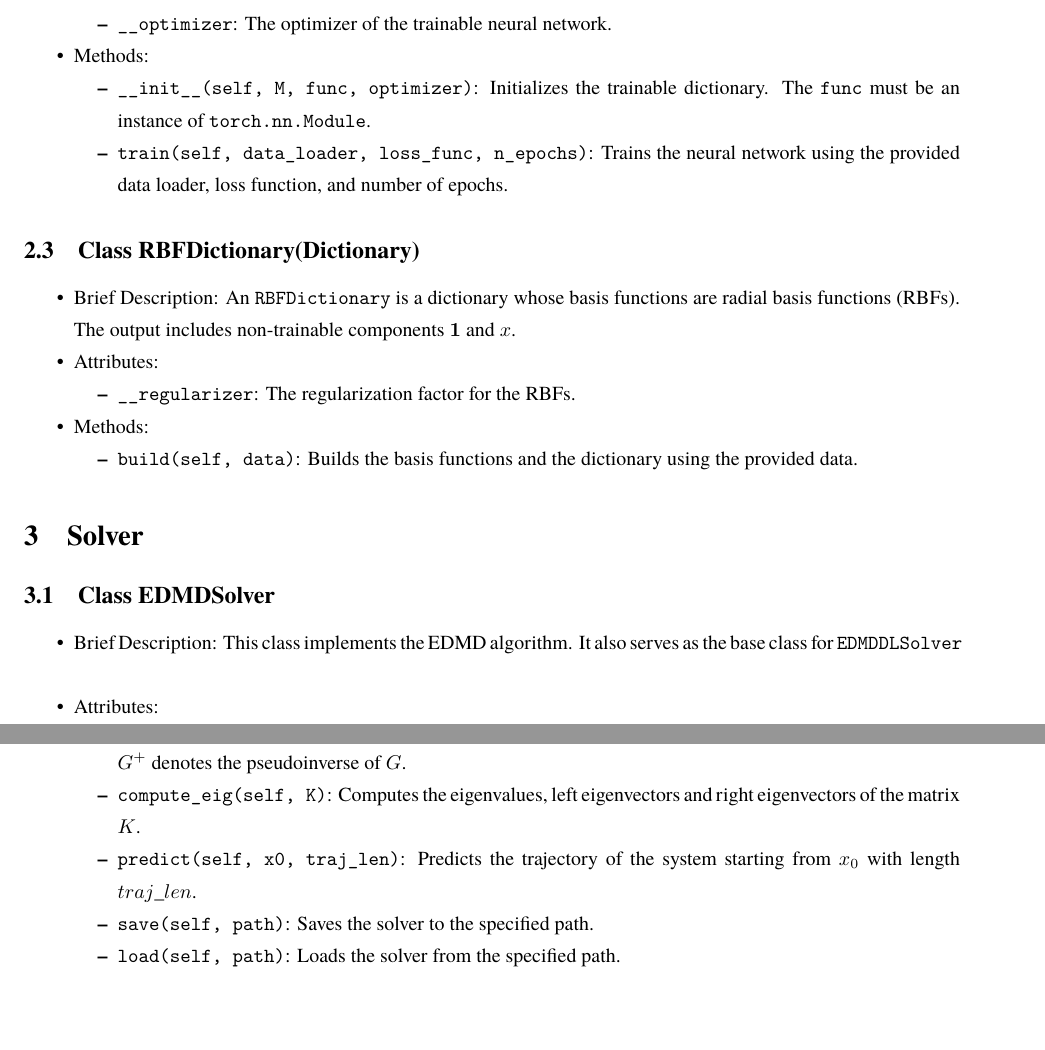
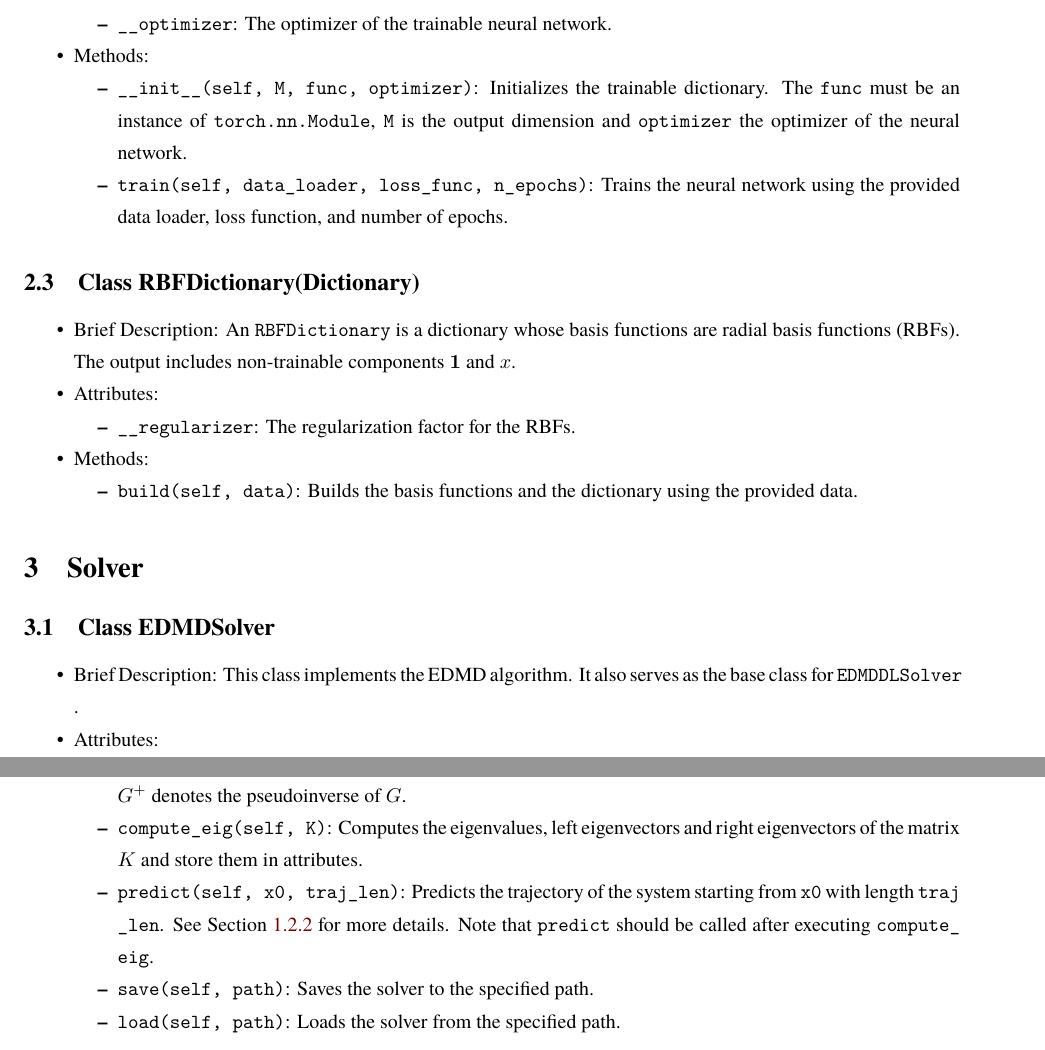
Before and after one commit to ReichtumQian/KoopmanDL, a LaTeX document (doc/document.tex, which reads doc/sec/design.tex): two parts of pages 7 and 8 of 10, joined at a grey line, cut so that both start at the same text, the shorter picture padded with empty space. Compiled offline with XeLaTeX; a missing font is replaced by an installed copy or a similar font.

Commit message:
Fix some typos in doc.

```diff
--- a/doc/sec/design.tex
+++ b/doc/sec/design.tex
@@ -38,7 +38,9 @@
   \begin{itemize}
   \item \lstinline|__init__(self, M, func, optimizer)|:
   Initializes the trainable dictionary.
-  The \lstinline|func| must be an instance of \lstinline|torch.nn.Module|.
+  The \lstinline|func| must be an instance of \lstinline|torch.nn.Module|,
+  \lstinline|M| is the output dimension and \lstinline|optimizer| the optimizer
+  of the neural network.
   \item \lstinline|train(self, data_loader, loss_func, n_epochs)|:
   Trains the neural network using the provided data loader, loss function,
   and number of epochs.
@@ -69,7 +71,7 @@
 
 \begin{itemize}
 \item Brief Description: This class implements the EDMD algorithm.
-  It also serves as the base class for \lstinline|EDMDDLSolver|
+  It also serves as the base class for \lstinline|EDMDDLSolver|.
 \item Attributes:
   \begin{itemize}
   \item \lstinline|_dictionary|:
@@ -89,10 +91,14 @@
     Computes the matrix $K$ using the formula $K = (AG^+)^T$,
     where $G^+$ denotes the pseudoinverse of $G$.
   \item \lstinline|compute_eig(self, K)|: Computes the eigenvalues,
-    left eigenvectors and right eigenvectors of the matrix $K$.
+    left eigenvectors and right eigenvectors of the matrix $K$ and
+    store them in attributes.
   \item \lstinline|predict(self, x0, traj_len)|:
-    Predicts the trajectory of the system starting from $x_0$
-    with length $traj\_len$.
+    Predicts the trajectory of the system starting from \lstinline|x0|
+    with length \lstinline|traj_len|.
+    See Section \ref{sec:EDMD-prediction} for more details.
+    Note that \lstinline|predict| should be called after executing
+    \lstinline|compute_eig|.
   \item \lstinline|save(self, path)|: Saves the solver to the specified path.
   \item \lstinline|load(self, path)|: Loads the solver from the specified path.
   \end{itemize}
```
Also changed, not shown: doc/sec/preliminary.tex (+14 -7 lines), doc/sec/design.tex (10 more changed lines).
